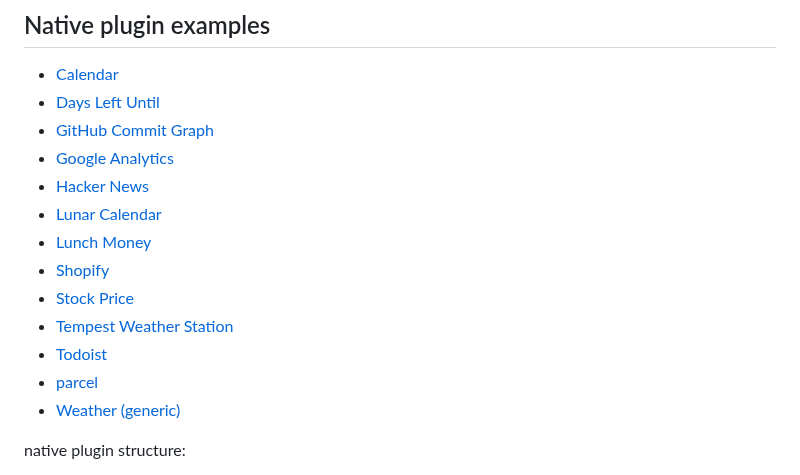
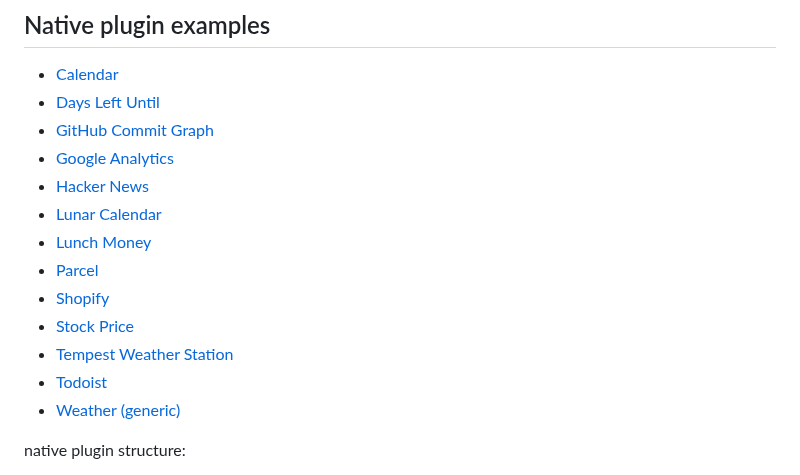
Before and after one commit to usetrmnl/plugins, a Markdown page: README.md, the part around the change. Rendered like a GitHub page.

```diff
--- a/README.md
+++ b/README.md
@@ -17,11 +17,11 @@ community Recipes:
 - [Hacker News](/lib/hacker_news)
 - [Lunar Calendar](/lib/lunar_calendar)
 - [Lunch Money](/lib/lunch_money)
+- [Parcel](/lib/parcel)
 - [Shopify](/lib/shopify)
 - [Stock Price](/lib/stock_price)
 - [Tempest Weather Station](/lib/tempest_weather_station)
 - [Todoist](/lib/todoist)
-- [parcel](/lib/parcel)
 - [Weather (generic)](/lib/weather)
 
 native plugin structure:
```
